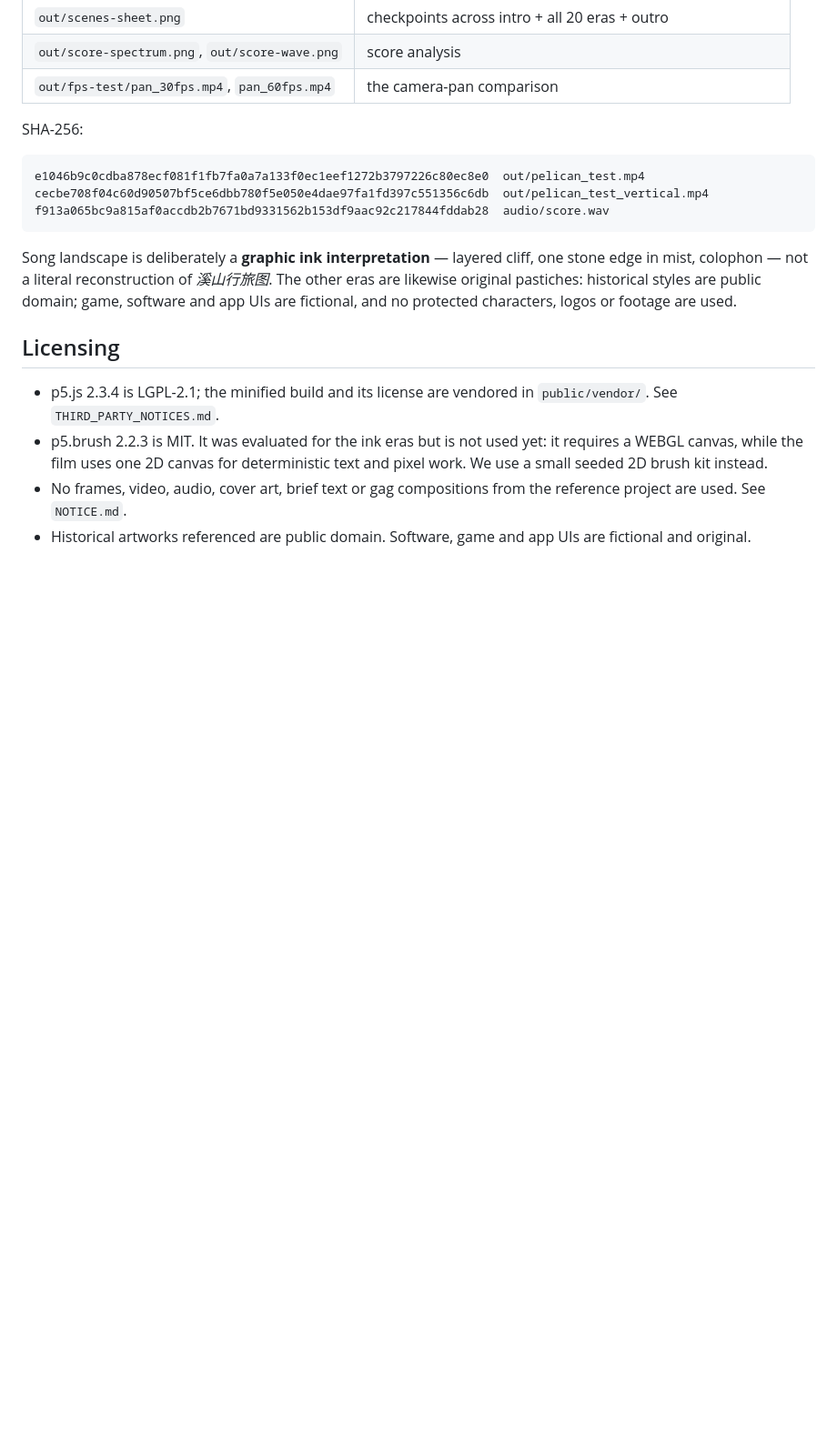
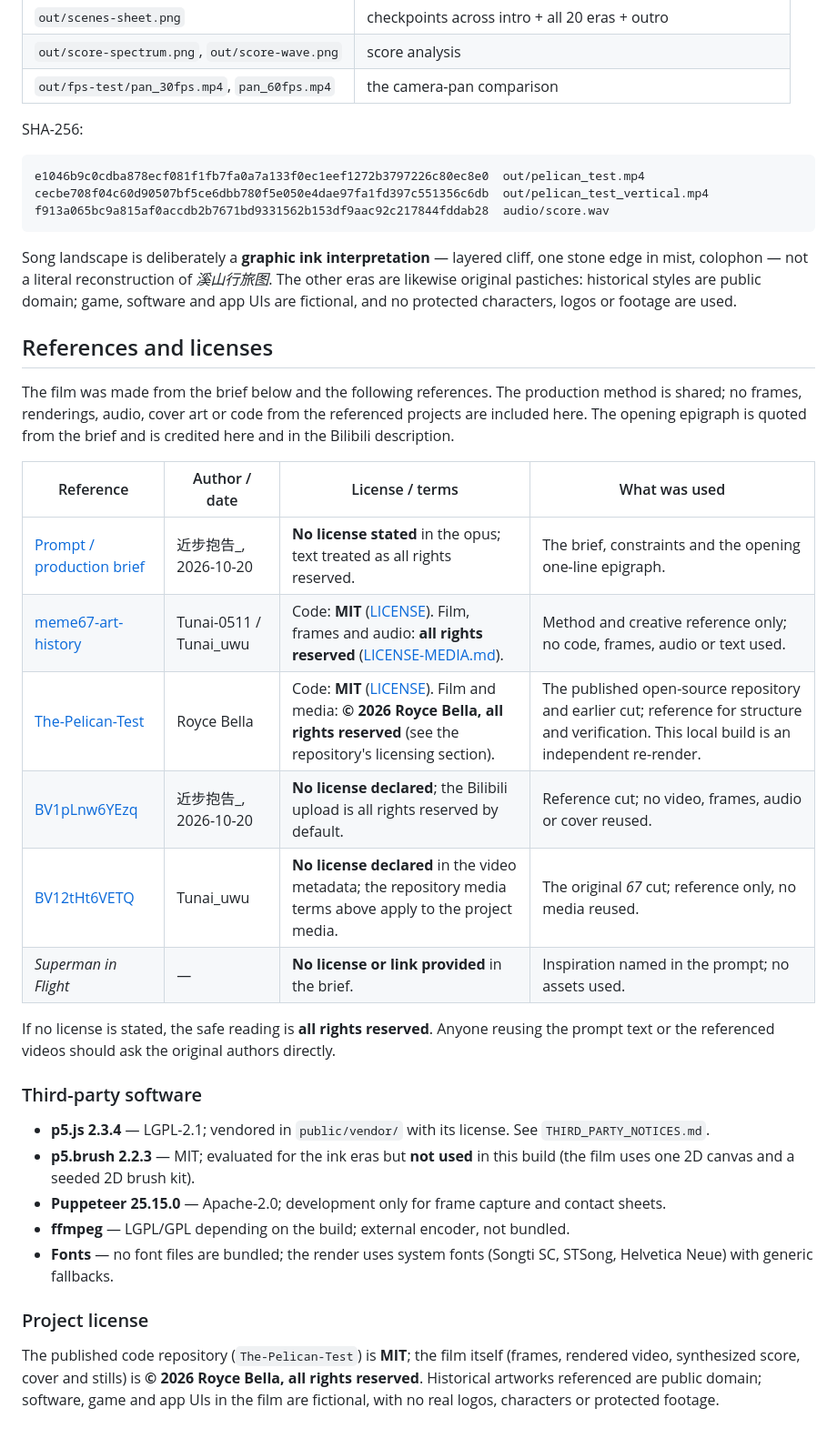
Before and after one commit to qqlzfmn/pelican-test, a Markdown page: README.md, the part around the change. Shown at 91% size. Drawn GitHub-style; blank space fills up the shorter version.

Commit message:
docs: credit prompt source and reference licenses
Add the Bilibili prompt brief, meme67/The-Pelican-Test repositories, reference cuts, license terms and third-party notices.

```diff
--- a/README.md
+++ b/README.md
@@ -206,14 +206,42 @@ one stone edge in mist, colophon — not a literal reconstruction of
 are public domain; game, software and app UIs are fictional, and no protected
 characters, logos or footage are used.
 
-## Licensing
+## References and licenses
 
-- p5.js 2.3.4 is LGPL-2.1; the minified build and its license are vendored in
-  `public/vendor/`. See `THIRD_PARTY_NOTICES.md`.
-- p5.brush 2.2.3 is MIT. It was evaluated for the ink eras but is not used yet:
-  it requires a WEBGL canvas, while the film uses one 2D canvas for deterministic
-  text and pixel work. We use a small seeded 2D brush kit instead.
-- No frames, video, audio, cover art, brief text or gag compositions from the
-  reference project are used. See `NOTICE.md`.
-- Historical artworks referenced are public domain. Software, game and app UIs
-  are fictional and original.
+The film was made from the brief below and the following references. The
+production method is shared; no frames, renderings, audio, cover art or code
+from the referenced projects are included here. The opening epigraph is quoted
+from the brief and is credited here and in the Bilibili description.
+
+| Reference | Author / date | License / terms | What was used |
+|---|---|---|---|
+| [Prompt / production brief](https://www.bilibili.com/opus/1261257433279365141) | 近步抱告_, 2026-10-20 | **No license stated** in the opus; text treated as all rights reserved. | The brief, constraints and the opening one-line epigraph. |
+| [meme67-art-history](https://github.com/Tunai-0511/meme67-art-history) | Tunai-0511 / Tunai_uwu | Code: **MIT** ([LICENSE](https://github.com/Tunai-0511/meme67-art-history/blob/main/LICENSE)). Film, frames and audio: **all rights reserved** ([LICENSE-MEDIA.md](https://github.com/Tunai-0511/meme67-art-history/blob/main/LICENSE-MEDIA.md)). | Method and creative reference only; no code, frames, audio or text used. |
+| [The-Pelican-Test](https://github.com/RoyceBella-commits/The-Pelican-Test) | Royce Bella | Code: **MIT** ([LICENSE](https://github.com/RoyceBella-commits/The-Pelican-Test/blob/main/LICENSE)). Film and media: **© 2026 Royce Bella, all rights reserved** (see the repository's licensing section). | The published open-source repository and earlier cut; reference for structure and verification. This local build is an independent re-render. |
+| [BV1pLnw6YEzq](https://www.bilibili.com/video/BV1pLnw6YEzq) | 近步抱告_, 2026-10-20 | **No license declared**; the Bilibili upload is all rights reserved by default. | Reference cut; no video, frames, audio or cover reused. |
+| [BV12tHt6VETQ](https://www.bilibili.com/video/BV12tHt6VETQ) | Tunai_uwu | **No license declared** in the video metadata; the repository media terms above apply to the project media. | The original *67* cut; reference only, no media reused. |
+| *Superman in Flight* | — | **No license or link provided** in the brief. | Inspiration named in the prompt; no assets used. |
+
+If no license is stated, the safe reading is **all rights reserved**. Anyone
+reusing the prompt text or the referenced videos should ask the original authors
+directly.
+
+### Third-party software
+
+- **p5.js 2.3.4** — LGPL-2.1; vendored in `public/vendor/` with its license. See
+  `THIRD_PARTY_NOTICES.md`.
+- **p5.brush 2.2.3** — MIT; evaluated for the ink eras but **not used** in this
+  build (the film uses one 2D canvas and a seeded 2D brush kit).
+- **Puppeteer 25.15.0** — Apache-2.0; development only for frame capture and
+  contact sheets.
+- **ffmpeg** — LGPL/GPL depending on the build; external encoder, not bundled.
+- **Fonts** — no font files are bundled; the render uses system fonts
+  (Songti SC, STSong, Helvetica Neue) with generic fallbacks.
+
+### Project license
+
+The published code repository (`The-Pelican-Test`) is **MIT**; the film itself
+(frames, rendered video, synthesized score, cover and stills) is
+**© 2026 Royce Bella, all rights reserved**. Historical artworks referenced are
+public domain; software, game and app UIs in the film are fictional, with no
+real logos, characters or protected footage.
```
